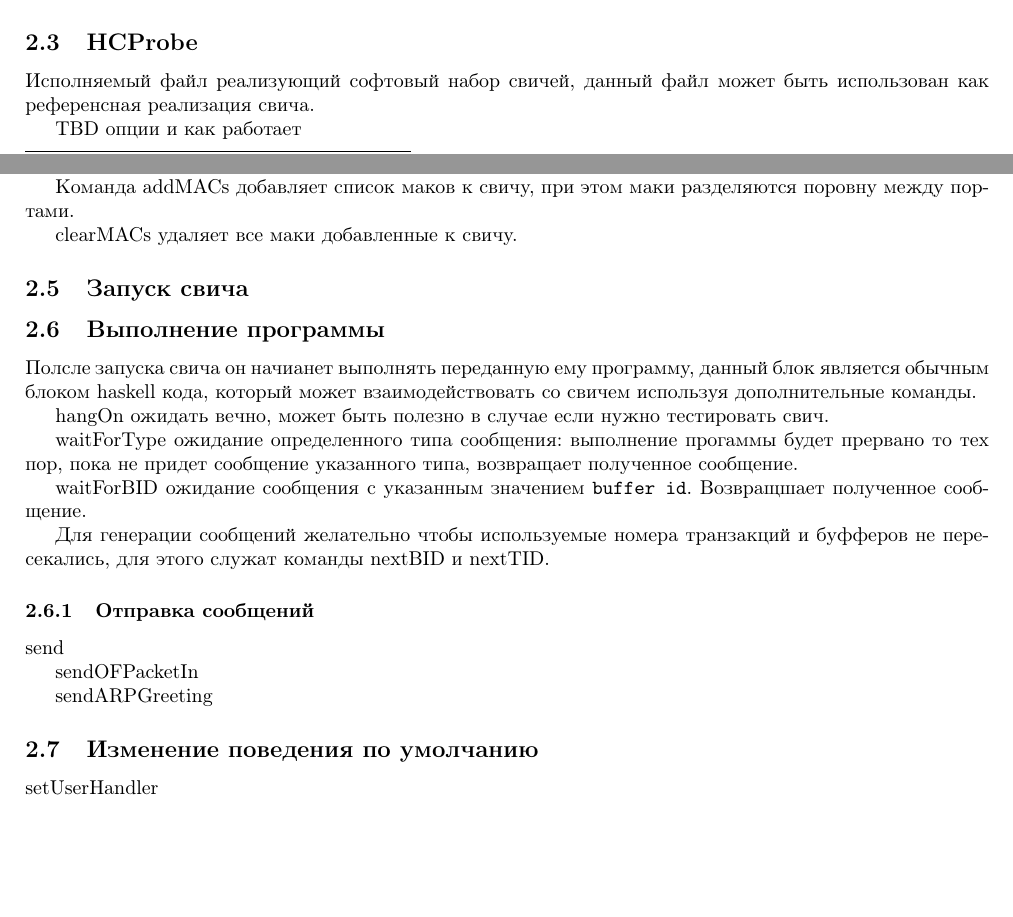
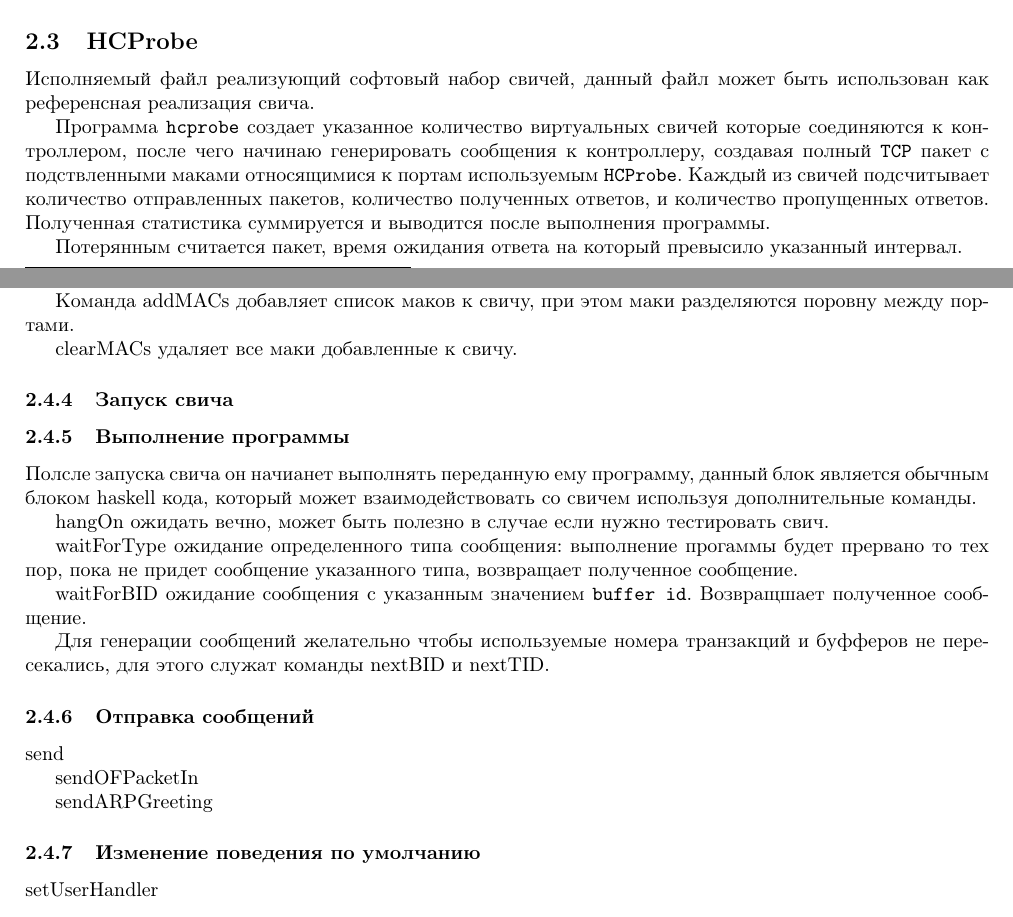
Before and after one commit to ARCCN/hcprobe, a LaTeX document (Documentation/main.tex): two parts of pages 3 and 4 of 4, joined at a grey line, cut so that both start at the same text, the shorter picture padded with empty space. Compiled offline with pdfLaTeX.

Commit message:
docs update

```diff
--- a/Documentation/main.tex
+++ b/Documentation/main.tex
@@ -110,9 +110,20 @@ v1.0\footnote{http://www.openflow.org/documents/openflow-spec-v1.0.0.pdf}
 
 Исполняемый файл реализующий софтовый набор свичей, данный файл может быть использован как референсная реализация свича.
 
-TBD опции и как работает
+Программа \texttt{hcprobe} создает указанное количество виртуальных свичей
+которые соединяются к контроллером, после чего начинаю генерировать сообщения
+к контроллеру, создавая полный \texttt{TCP} пакет с подствленными маками
+относящимися к портам используемым \texttt{HCProbe}. Каждый из свичей
+подсчитывает количество отправленных пакетов, количество полученных ответов,
+и количество пропущенных ответов. Полученная статистика суммируется и выводится
+после выполнения программы.
+
+Потерянным считается пакет, время ожидания ответа на который превысило указанный
+интервал.
+
 
 \subsection{EDSL}
+
 \subsubsection{Структура программы}
 \subsubsection{Создание свича}
 Свич создается командами \lstinline!switch! или \lstinline!switchOn! в первом случае
@@ -142,8 +153,8 @@ TBD опции и как работает
 \lstinline!clearMACs! удаляет все маки добавленные к свичу.
 
 
-\subsection{Запуск свича}
-\subsection{Выполнение программы}
+\subsubsection{Запуск свича}
+\subsubsection{Выполнение программы}
 Полсле запуска  свича он начианет выполнять переданную ему программу, данный блок
 является обычным блоком haskell кода, который может взаимодействовать со свичем
 используя дополнительные команды.
@@ -169,7 +180,7 @@ TBD опции и как работает
 
 \lstinline!sendARPGreeting!
 
-\subsection{Изменение поведения по умолчанию}
+\subsubsection{Изменение поведения по умолчанию}
 
 \lstinline!setUserHandler!
 
```
